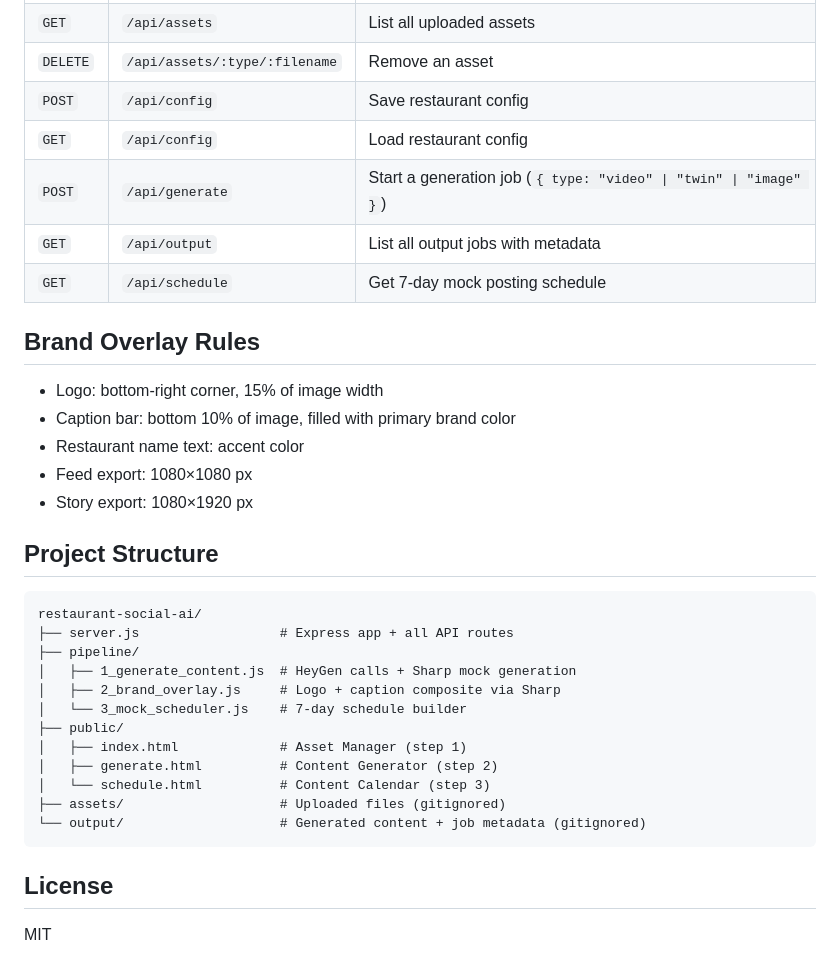
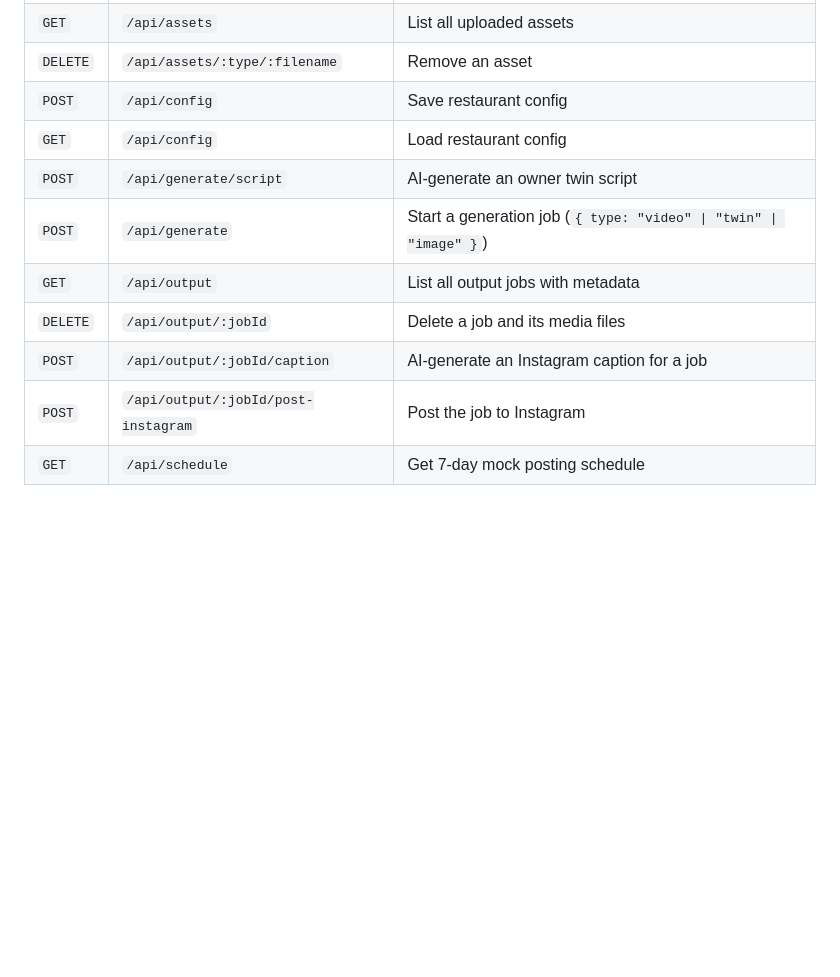
Before and after one commit to dianahub/socialai, a Markdown page: README.md, the part around one of its changes. GitHub-like rendering; blank space fills up the shorter version.

````diff
--- a/README.md
+++ b/README.md
@@ -67,35 +132,10 @@ Copy `.env.example` to `.env` and fill in your values — the `.env` file is git
 | `DELETE` | `/api/assets/:type/:filename` | Remove an asset |
 | `POST` | `/api/config` | Save restaurant config |
 | `GET` | `/api/config` | Load restaurant config |
+| `POST` | `/api/generate/script` | AI-generate an owner twin script |
 | `POST` | `/api/generate` | Start a generation job (`{ type: "video" \| "twin" \| "image" }`) |
 | `GET` | `/api/output` | List all output jobs with metadata |
+| `DELETE` | `/api/output/:jobId` | Delete a job and its media files |
+| `POST` | `/api/output/:jobId/caption` | AI-generate an Instagram caption for a job |
+| `POST` | `/api/output/:jobId/post-instagram` | Post the job to Instagram |
 | `GET` | `/api/schedule` | Get 7-day mock posting schedule |
-
-## Brand Overlay Rules
-
-- Logo: bottom-right corner, 15% of image width
-- Caption bar: bottom 10% of image, filled with primary brand color
-- Restaurant name text: accent color
-- Feed export: 1080×1080 px
-- Story export: 1080×1920 px
-
-## Project Structure
-
-```
-restaurant-social-ai/
-├── server.js                  # Express app + all API routes
-├── pipeline/
-│   ├── 1_generate_content.js  # HeyGen calls + Sharp mock generation
-│   ├── 2_brand_overlay.js     # Logo + caption composite via Sharp
-│   └── 3_mock_scheduler.js    # 7-day schedule builder
-├── public/
-│   ├── index.html             # Asset Manager (step 1)
-│   ├── generate.html          # Content Generator (step 2)
-│   └── schedule.html          # Content Calendar (step 3)
-├── assets/                    # Uploaded files (gitignored)
-└── output/                    # Generated content + job metadata (gitignored)
-```
-
-## License
-
-MIT
````
Also changed, not shown: other parts of README.md (+104 -39 lines), CHANGELOG.md (added, +57 -0 lines).
